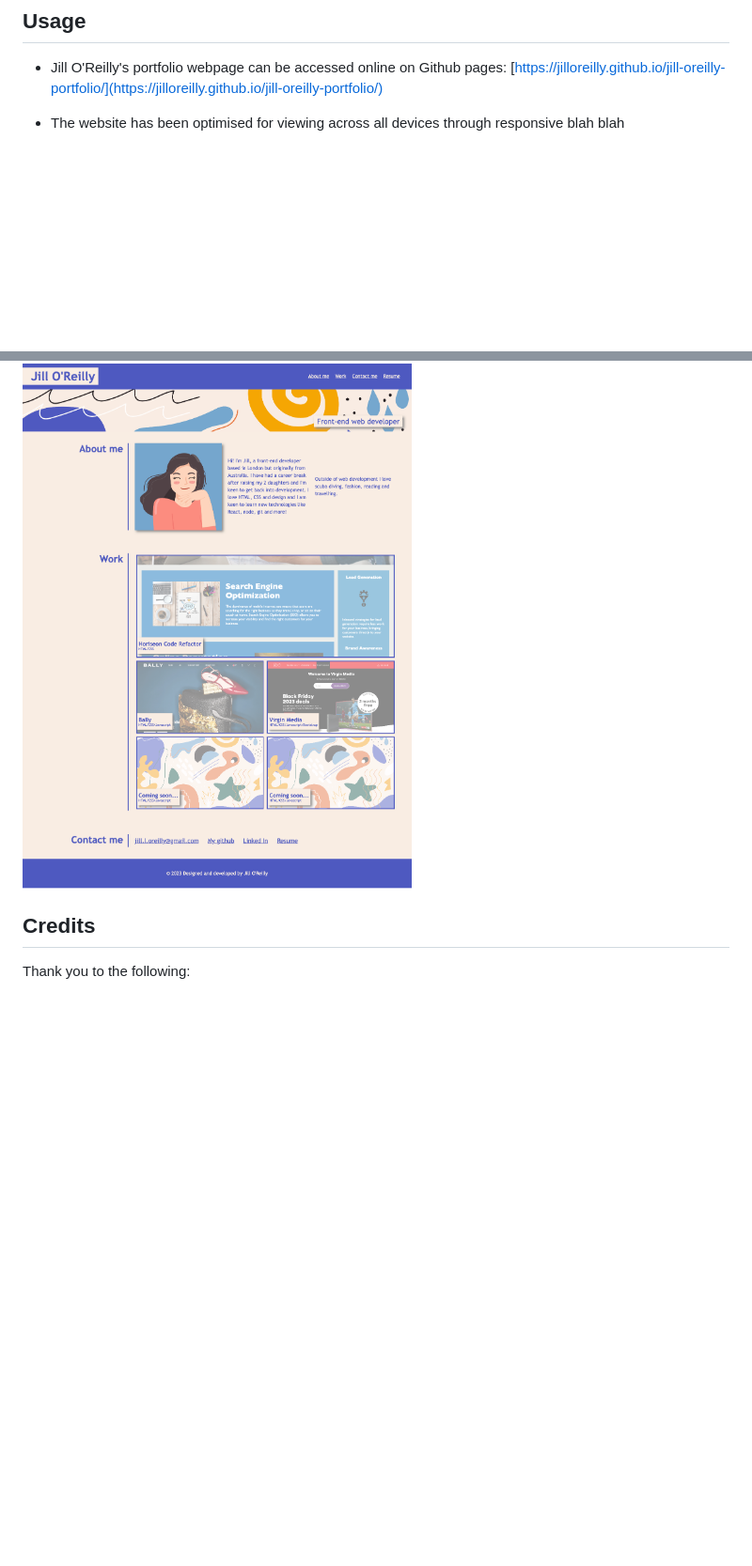
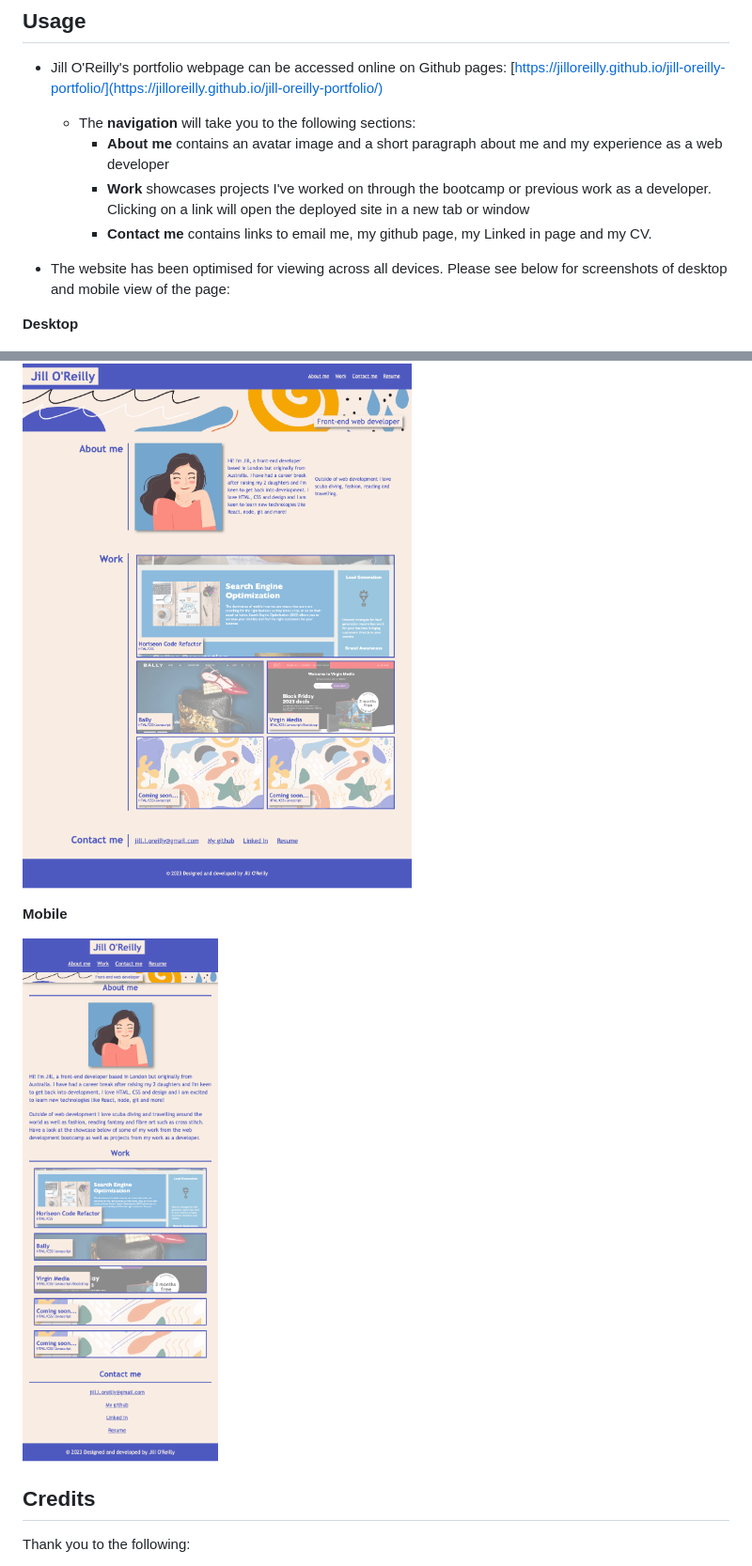
Before and after one commit to jilloreilly/jill-oreilly-portfolio, a Markdown page: README.md, 2 parts joined by grey strips. Shown: that part at 94% size. Rendered like a GitHub page; pictures changed too: assets/images/screenshot-mobile.png (added); blank space fills up the shorter version.

Commit message:
Finalise README

```diff
--- a/README.md
+++ b/README.md
@@ -8,10 +8,21 @@ This portfolio webpage showcases the front-end skills I have learnt through the
 ## Usage
 
 - Jill O'Reilly's portfolio webpage can be accessed online on Github pages: [https://jilloreilly.github.io/jill-oreilly-portfolio/](https://jilloreilly.github.io/jill-oreilly-portfolio/)
+    - The __navigation__ will take you to the following sections:
+        - **About me** contains an avatar image and a short paragraph about me and my experience as a web developer
+        - **Work** showcases projects I've worked on through the bootcamp or previous work as a developer. Clicking on a link will open the deployed site in a new tab or window
+        - **Contact me** contains links to email me, my github page, my Linked in page and my CV.
 
-- The website has been optimised for viewing across all devices through responsive blah blah
+- The website has been optimised for viewing across all devices. Please see below for screenshots of desktop and mobile view of the page:
+
+**Desktop**
 
 ![Jill O'Reilly's portfolio webpage includes a navigation bar, a header image, "About me" section, "Work" section with text, images and links to deployed websites, a "Contact me" section with multiple ways to get in touch.](assets/images/screenshot-desktop.png)
+
+**Mobile**
+
+![Jill O'Reilly's portfolio webpage includes a navigation bar, a header image, "About me" section, "Work" section with text, images and links to deployed websites, a "Contact me" section with multiple ways to get in touch.](assets/images/screenshot-mobile.png)
+
 
 ## Credits
 
```
Also changed, not shown: 1 other file.
